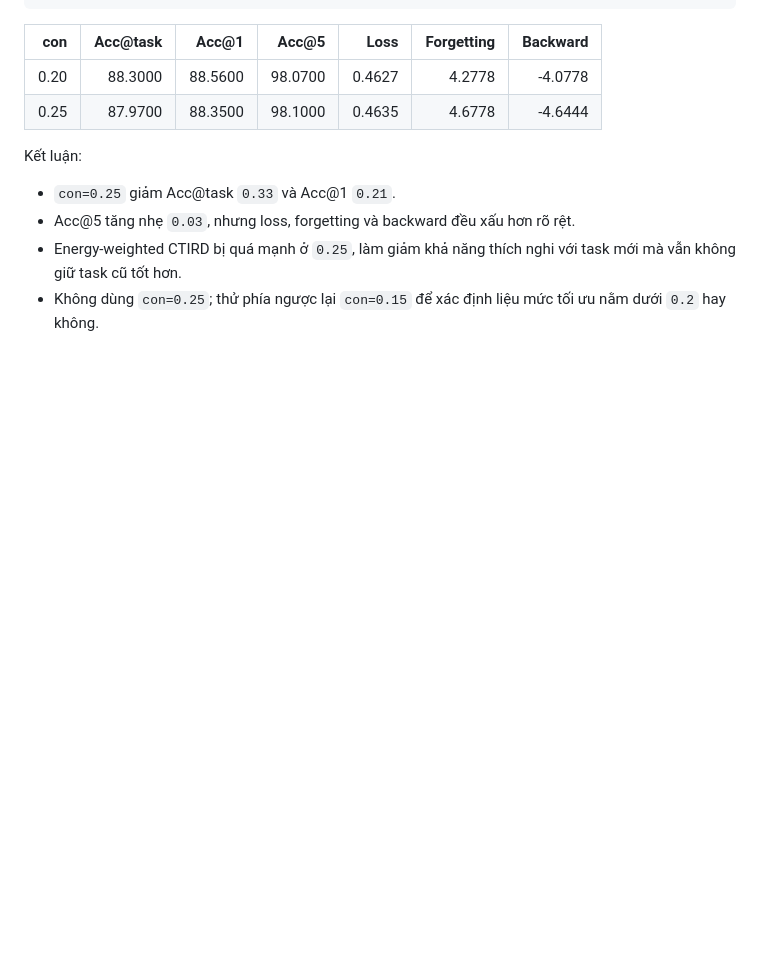
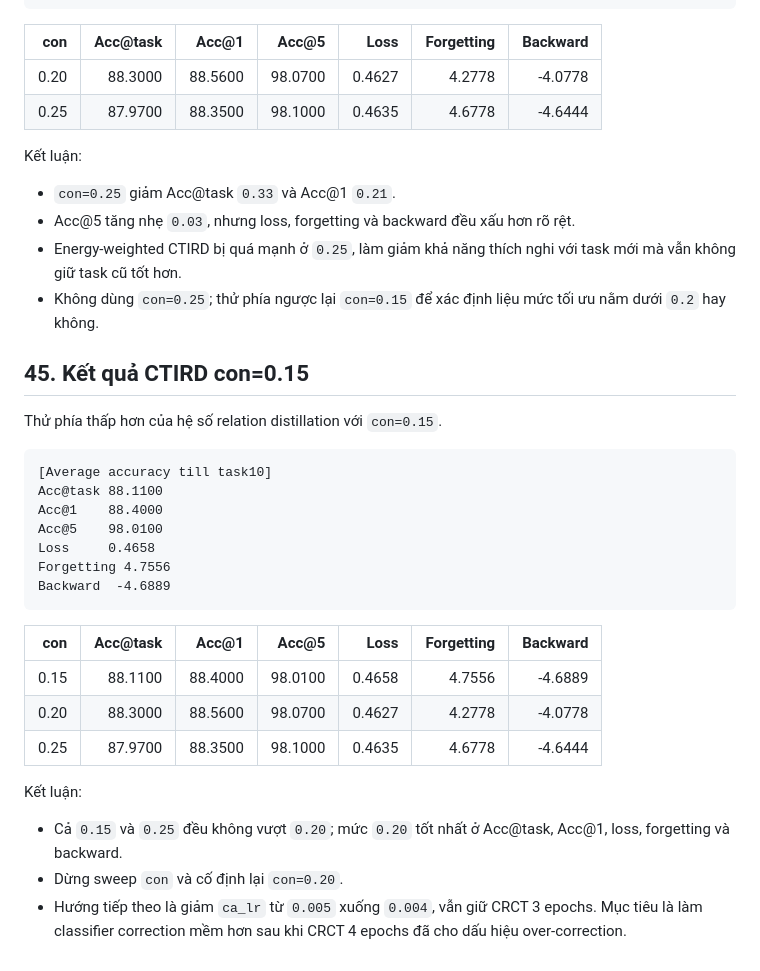
Before and after one commit to Truong140206/Hybrid_ReMatching, a Markdown page: EXPERIMENT_PROGRESS_VI.md, the part around the change. Drawn GitHub-style; blank space fills up the shorter version.

Commit message:
record CTIRD con 0.15 result

````diff
--- a/EXPERIMENT_PROGRESS_VI.md
+++ b/EXPERIMENT_PROGRESS_VI.md
@@ -1809,3 +1809,29 @@ Kết luận:
 - Acc@5 tăng nhẹ `0.03`, nhưng loss, forgetting và backward đều xấu hơn rõ rệt.
 - Energy-weighted CTIRD bị quá mạnh ở `0.25`, làm giảm khả năng thích nghi với task mới mà vẫn không giữ task cũ tốt hơn.
 - Không dùng `con=0.25`; thử phía ngược lại `con=0.15` để xác định liệu mức tối ưu nằm dưới `0.2` hay không.
+
+## 45. Kết quả CTIRD con=0.15
+
+Thử phía thấp hơn của hệ số relation distillation với `con=0.15`.
+
+```text
+[Average accuracy till task10]
+Acc@task 88.1100
+Acc@1    88.4000
+Acc@5    98.0100
+Loss     0.4658
+Forgetting 4.7556
+Backward  -4.6889
+```
+
+| con | Acc@task | Acc@1 | Acc@5 | Loss | Forgetting | Backward |
+|---:|---:|---:|---:|---:|---:|---:|
+| 0.15 | 88.1100 | 88.4000 | 98.0100 | 0.4658 | 4.7556 | -4.6889 |
+| 0.20 | 88.3000 | 88.5600 | 98.0700 | 0.4627 | 4.2778 | -4.0778 |
+| 0.25 | 87.9700 | 88.3500 | 98.1000 | 0.4635 | 4.6778 | -4.6444 |
+
+Kết luận:
+
+- Cả `0.15` và `0.25` đều không vượt `0.20`; mức `0.20` tốt nhất ở Acc@task, Acc@1, loss, forgetting và backward.
+- Dừng sweep `con` và cố định lại `con=0.20`.
+- Hướng tiếp theo là giảm `ca_lr` từ `0.005` xuống `0.004`, vẫn giữ CRCT 3 epochs. Mục tiêu là làm classifier correction mềm hơn sau khi CRCT 4 epochs đã cho dấu hiệu over-correction.
````
